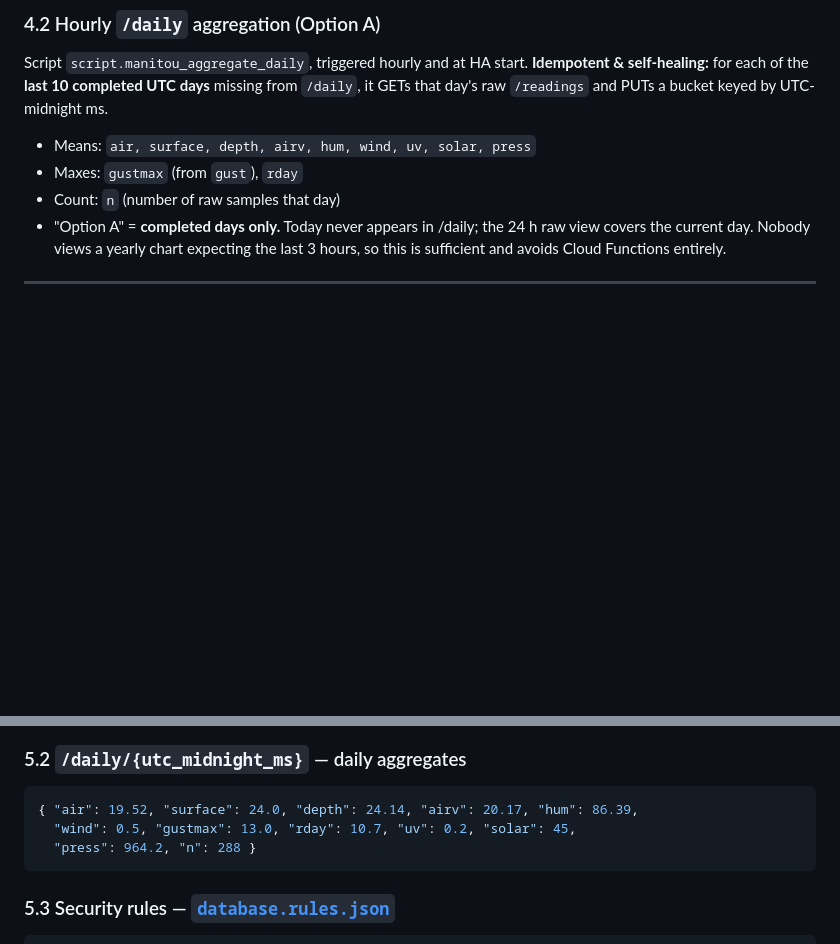
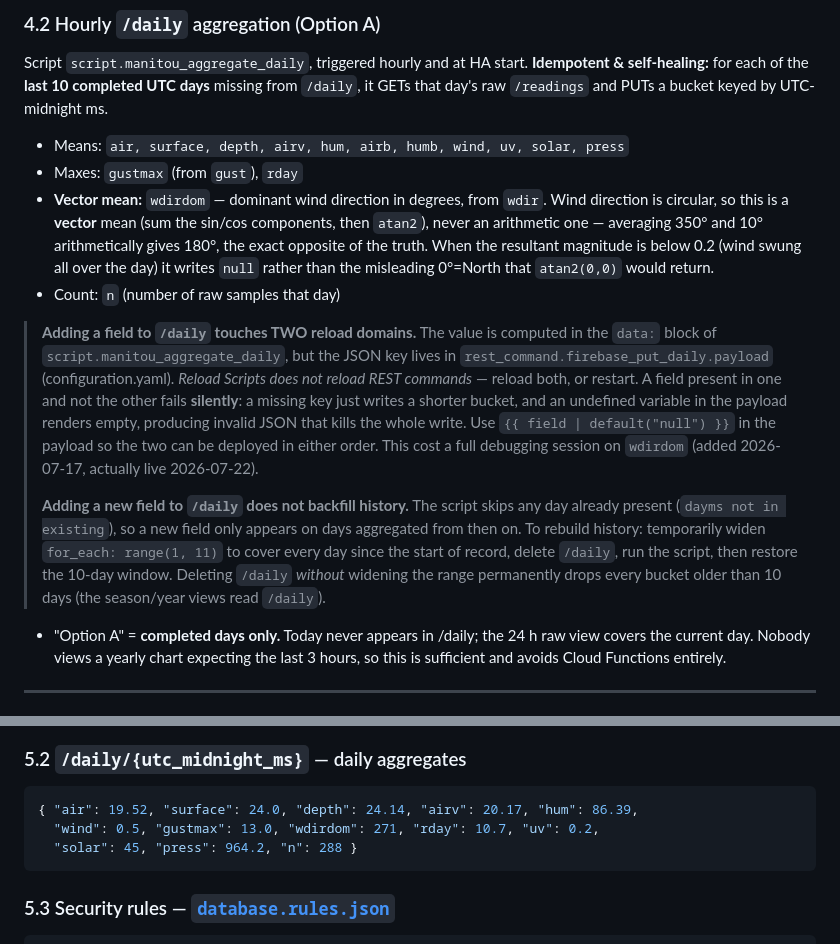
Before and after one commit to BenCourchesne/TemperatureManitou, a Markdown page: ARCHITECTURE.md, 2 parts joined by grey strips. GitHub-like rendering; blank space fills up the shorter version.

````diff
--- a/ARCHITECTURE.md
+++ b/ARCHITECTURE.md
@@ -161,9 +161,33 @@ Script `script.manitou_aggregate_daily`, triggered hourly and at HA start.
 from `/daily`, it GETs that day's raw `/readings` and PUTs a bucket keyed by
 UTC-midnight ms.
 
-- Means: `air, surface, depth, airv, hum, wind, uv, solar, press`
+- Means: `air, surface, depth, airv, hum, airb, humb, wind, uv, solar, press`
 - Maxes: `gustmax` (from `gust`), `rday`
+- **Vector mean:** `wdirdom` — dominant wind direction in degrees, from `wdir`.
+  Wind direction is circular, so this is a **vector** mean (sum the sin/cos
+  components, then `atan2`), never an arithmetic one — averaging 350° and 10°
+  arithmetically gives 180°, the exact opposite of the truth. When the resultant
+  magnitude is below 0.2 (wind swung all over the day) it writes `null` rather
+  than the misleading 0°=North that `atan2(0,0)` would return.
 - Count: `n` (number of raw samples that day)
+
+> **Adding a field to `/daily` touches TWO reload domains.** The value is computed
+> in the `data:` block of `script.manitou_aggregate_daily`, but the JSON key lives in
+> `rest_command.firebase_put_daily.payload` (configuration.yaml). *Reload Scripts does
+> not reload REST commands* — reload both, or restart. A field present in one and not
+> the other fails **silently**: a missing key just writes a shorter bucket, and an
+> undefined variable in the payload renders empty, producing invalid JSON that kills
+> the whole write. Use `{{ field | default("null") }}` in the payload so the two can
+> be deployed in either order. This cost a full debugging session on `wdirdom`
+> (added 2026-07-17, actually live 2026-07-22).
+>
+> **Adding a new field to `/daily` does not backfill history.** The script skips
+> any day already present (`dayms not in existing`), so a new field only appears
+> on days aggregated from then on. To rebuild history: temporarily widen
+> `for_each: range(1, 11)` to cover every day since the start of record, delete
+> `/daily`, run the script, then restore the 10-day window. Deleting `/daily`
+> *without* widening the range permanently drops every bucket older than 10 days
+> (the season/year views read `/daily`).
 - "Option A" = **completed days only.** Today never appears in /daily; the 24 h raw
   view covers the current day. Nobody views a yearly chart expecting the last 3 hours,
   so this is sufficient and avoids Cloud Functions entirely.
@@ -192,8 +216,8 @@ only exist from ~Jul 7 2026; `airv`/`hum` from ~Jul 6 2026).
 ### 5.2 `/daily/{utc_midnight_ms}` — daily aggregates
 ```json
 { "air": 19.52, "surface": 24.0, "depth": 24.14, "airv": 20.17, "hum": 86.39,
-  "wind": 0.5, "gustmax": 13.0, "rday": 10.7, "uv": 0.2, "solar": 45,
-  "press": 964.2, "n": 288 }
+  "wind": 0.5, "gustmax": 13.0, "wdirdom": 271, "rday": 10.7, "uv": 0.2,
+  "solar": 45, "press": 964.2, "n": 288 }
 ```
 
 ### 5.3 Security rules — [`database.rules.json`](database.rules.json)
````
Also changed, not shown: SpecsCalendrierActivites.md (+21 -9 lines).
